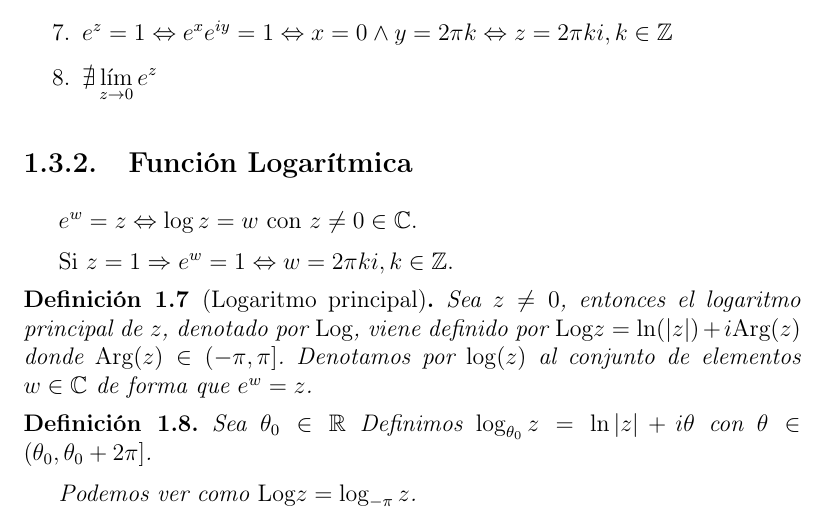
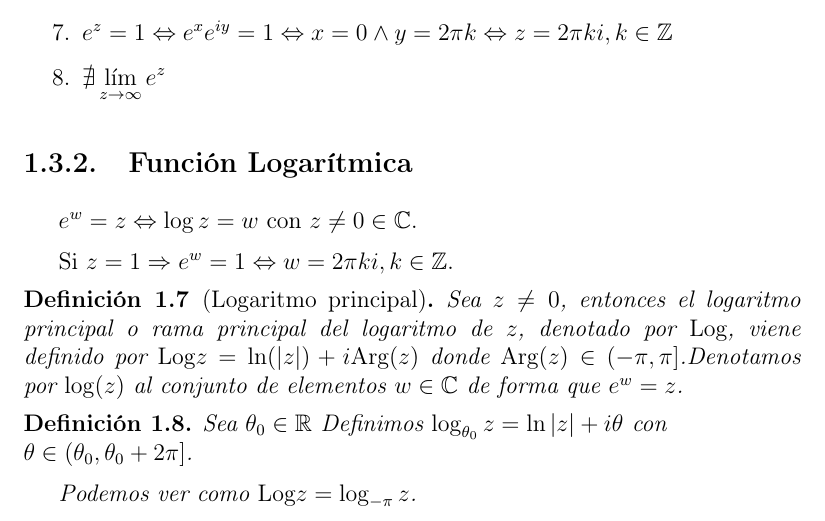
Before and after one commit to Oscar015/Analisis-Complejo, a LaTeX book (análisis-complejo.tex): part of page 8 of 58, cut so that both start at the same text. Compiled offline with pdfLaTeX.

Commit message:
Update análisis-complejo.tex

```diff
--- a/análisis-complejo.tex
+++ b/análisis-complejo.tex
@@ -171,7 +171,7 @@ $$ \Rightarrow \text{ definimos la exponencial compleja}\exp{z} \equiv e^{z} = e
 \item $e^{z_1+z_2} = e^{z_1}e^{z_2}\ \forall z_1,z_2 \in\C$
 \item $e^z$ es una función entera.
 \item $ e^z = 1 \Leftrightarrow e^x e^{iy}=1 \Leftrightarrow x = 0 \wedge y = 2\pi k \Leftrightarrow z = 2\pi ki, k\in \Z$
-\item $\displaystyle \nexists \lim_{z \to 0} e^z$
+\item $\displaystyle \nexists \lim_{z \to \infty} e^z$
 \end{enumerate}
 
 \subsection{Función Logarítmica}
@@ -180,12 +180,12 @@ $e^w = z \Leftrightarrow \log z = w$ con $z \neq 0 \in \C$.
 Si $z=1 \Rightarrow e^w = 1 \Leftrightarrow w = 2\pi k i, k \in \Z$.
 
 \begin{defi}[Logaritmo principal]
-Sea $z\neq 0$, entonces el logaritmo principal de $z$, denotado por $\Log$, viene definido por $\Log z = \ln(|z|) + i \Arg(z)$ donde $\Arg(z)\in (-\pi,\pi]$. Denotamos por $\log(z)$ al conjunto de elementos $w \in \C$ de forma que $e^w = z$.
-\end{defi}
-
-
-\begin{defi}
-Sea $\theta_0 \in\R$ Definimos $\log_{\theta_0} z = \ln |z| + i\theta$ con $\theta \in (\theta_0,\theta_0+2\pi]$.
+Sea $z\neq 0$, entonces el logaritmo principal o rama principal del logaritmo de $z$, denotado por $\Log$, viene definido por $\Log z = \ln(|z|) + i \Arg(z)$ donde $\Arg(z)\in (-\pi,\pi]$.Denotamos por $\log(z)$ al conjunto de elementos $w \in \C$ de forma que $e^w = z$.
+\end{defi}
+
+
+\begin{defi}
+Sea $\theta_0 \in\R$ Definimos $\log_{\theta_0} z = \ln |z| + i\theta$ con \\$\theta \in (\theta_0,\theta_0+2\pi]$.
 
 Podemos ver como $\Log z = \log_{-\pi} z$.
 \end{defi}
```
